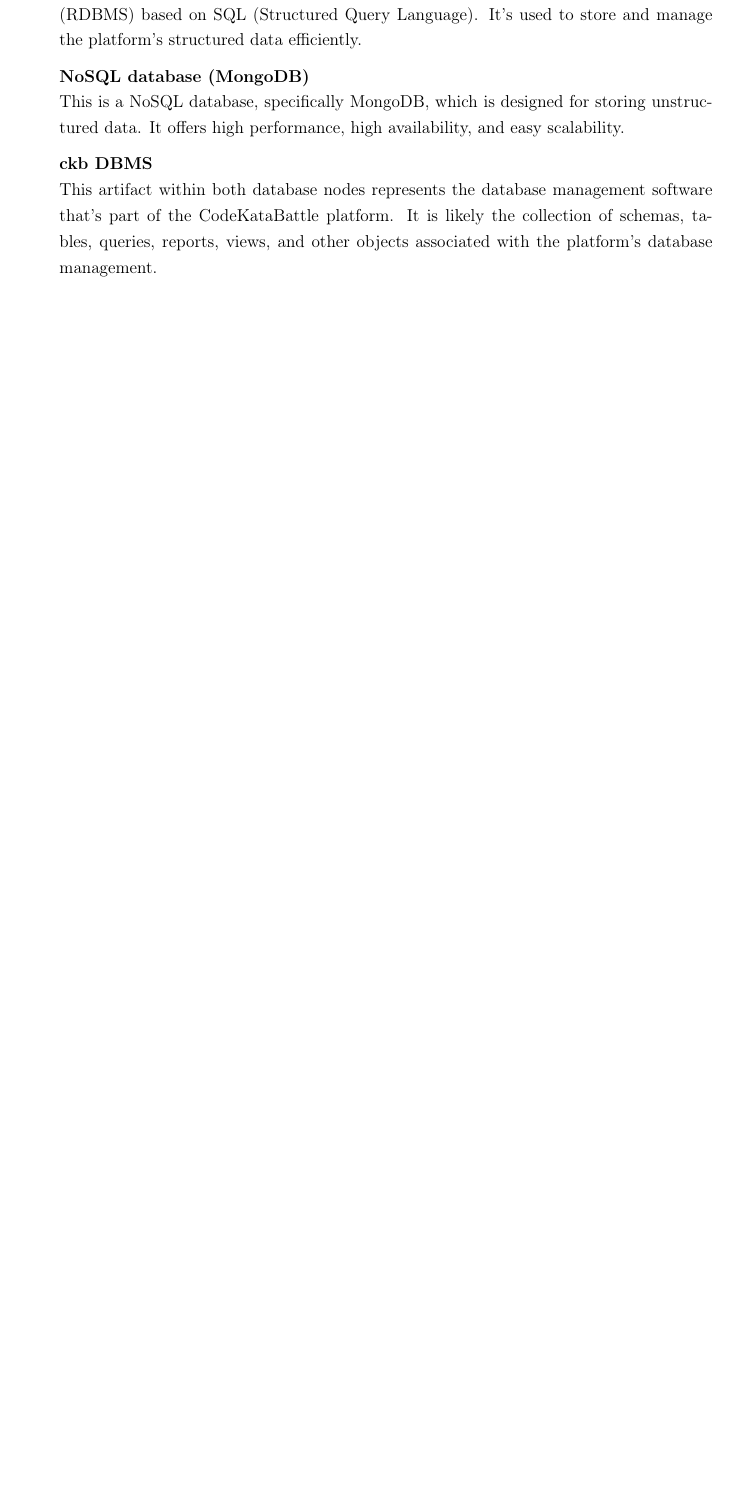
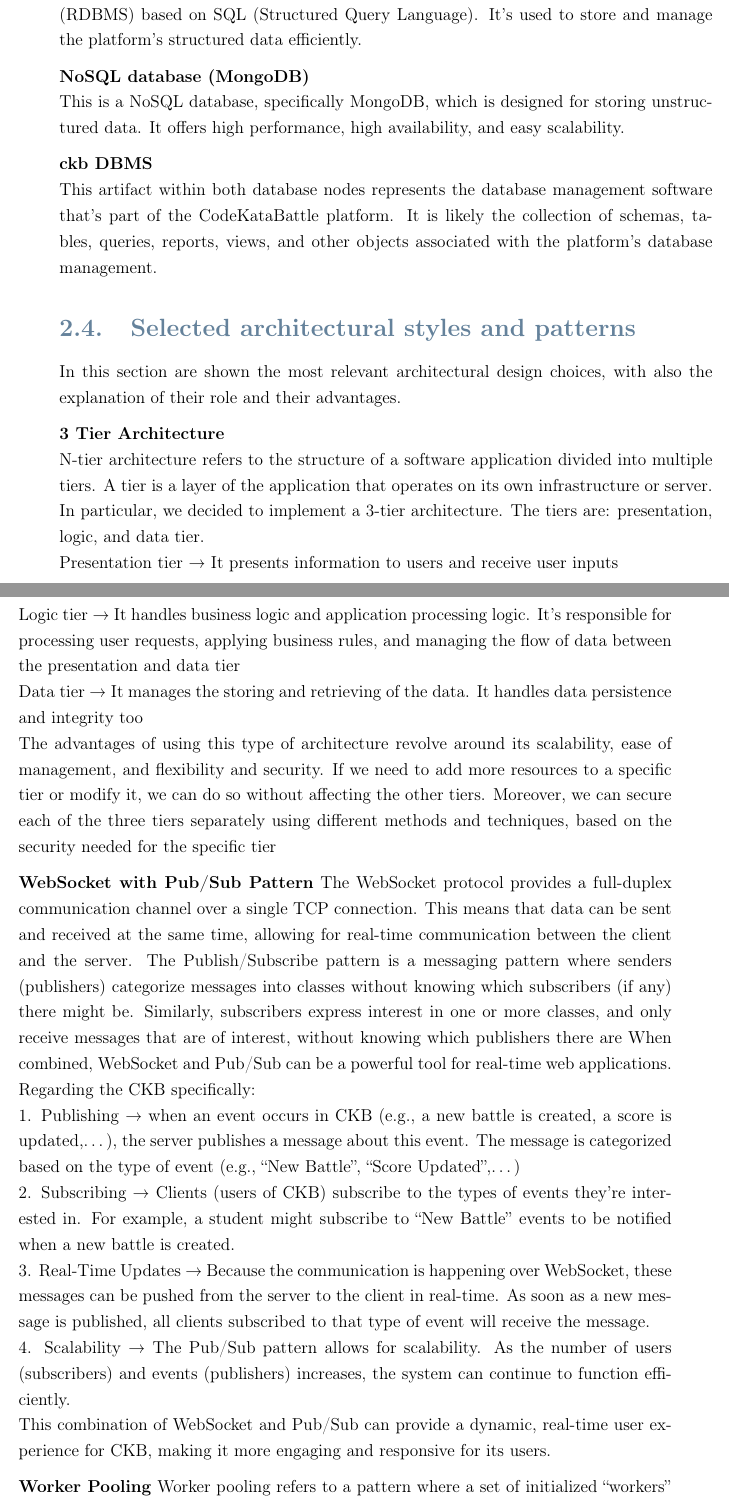
Before and after one commit to federico-zanca/SE2-RDD-ZancaCostantiniZhuge, a LaTeX thesis (DD/Latex/DD.tex, which reads DD/Latex/Chapters/2_-_Architectural_Design.tex): part of page 13 of 28 before the commit and two parts of pages 13 and 14 of 30 after it, the two joined at a grey line, cut so that both start at the same text, the shorter picture padded with empty space. Compiled offline with pdfLaTeX.

Commit message:
Selected architectural styles and patterns

```diff
--- a/DD/Latex/Chapters/2_-_Architectural_Design.tex
+++ b/DD/Latex/Chapters/2_-_Architectural_Design.tex
@@ -120,3 +120,39 @@
 \noindent\textbf{ckb DBMS}\newline
 This artifact within both database nodes represents the database management software that's part of the CodeKataBattle platform. It is likely the collection of schemas,
 tables, queries, reports, views, and other objects associated with the platform's database management.
+
+\section{Selected architectural styles and patterns}
+
+In this section are shown the most relevant architectural design choices, with also the explanation of their role and their advantages.
+
+\textbf{3 Tier Architecture}\newline
+N-tier architecture refers to the structure of a software application divided into multiple tiers.
+A tier is a layer of the application that operates on its own infrastructure or server.
+In particular, we decided to implement a 3-tier architecture. The tiers are: presentation, logic, and data tier.\newline
+Presentation tier → It presents information to users and receive user inputs\newline
+Logic tier → It handles business logic and application processing logic. It’s responsible for processing user requests,
+applying business rules, and managing the flow of data between the presentation and data tier\newline
+Data tier → It manages the storing and retrieving of the data. It handles data persistence and integrity too\newline
+The advantages of using this type of architecture revolve around its scalability, ease of management, and flexibility and security.
+If we need to add more resources to a specific tier or modify it, we can do so without affecting the other tiers. Moreover, we can secure each
+of the three tiers separately using different methods and techniques, based on the security needed for the specific tier
+
+\textbf{WebSocket with Pub/Sub Pattern}
+The WebSocket protocol provides a full-duplex communication channel over a single TCP connection.
+This means that data can be sent and received at the same time, allowing for real-time communication between the client and the server.
+The Publish/Subscribe pattern is a messaging pattern where senders (publishers) categorize messages into classes without knowing which
+subscribers (if any) there might be. Similarly, subscribers express interest in one or more classes, and only receive messages that are of interest,
+without knowing which publishers there are
+When combined, WebSocket and Pub/Sub can be a powerful tool for real-time web applications. Regarding the CKB specifically:\newline
+1. Publishing → when an event occurs in CKB (e.g., a new battle is created, a score is updated,…), the server publishes a message about this event.
+The message is categorized based on the type of event (e.g., “New Battle”, “Score Updated”,…)\newline
+2. Subscribing → Clients (users of CKB) subscribe to the types of events they’re interested in.
+For example, a student might subscribe to “New Battle” events to be notified when a new battle is created.\newline
+3. Real-Time Updates → Because the communication is happening over WebSocket, these messages can be pushed from the
+server to the client in real-time. As soon as a new message is published, all clients subscribed to that type of event will receive the message.\newline
+4. Scalability → The Pub/Sub pattern allows for scalability. As the number of users (subscribers) and events (publishers) increases,
+the system can continue to function efficiently.\newline
+This combination of WebSocket and Pub/Sub can provide a dynamic, real-time user experience for CKB, making it more engaging and responsive for its users.
+
+\textbf{Worker Pooling}
+Worker pooling refers to a pattern where a set of initialized “workers” (threads, processes, or any kind of parallel-executing entities)
```
Also changed, not shown: DD/Latex/Chapters/2_-_Architectural_Design.tex (18 more changed lines).
